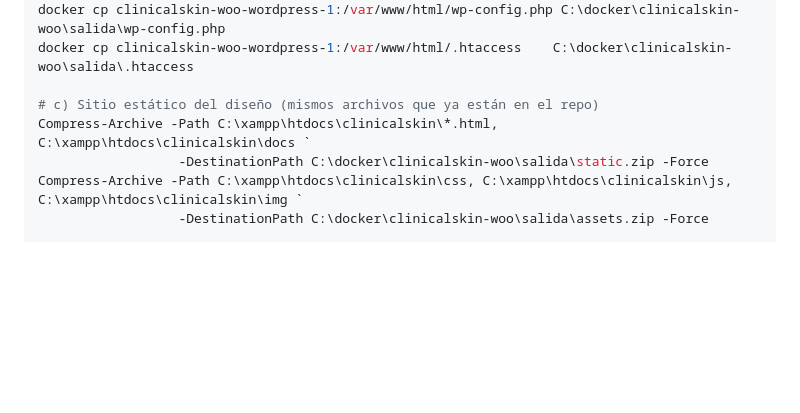
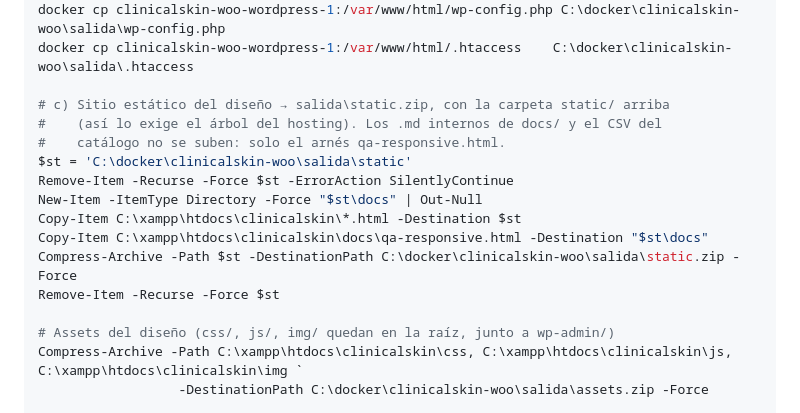
Before and after one commit to saiberg/clinicalskin, a Markdown page: docs/subir-hosting.md, the part around the change. Drawn GitHub-style; blank space fills up the shorter version.

Commit message:
ajustar el zip del sitio estatico a la carpeta static del hosting

```diff
--- a/docs/subir-hosting.md
+++ b/docs/subir-hosting.md
@@ -88,9 +88,18 @@ docker cp clinicalskin-woo-wordpress-1:/var/www/html/wp-content  C:\docker\clini
 docker cp clinicalskin-woo-wordpress-1:/var/www/html/wp-config.php C:\docker\clinicalskin-woo\salida\wp-config.php
 docker cp clinicalskin-woo-wordpress-1:/var/www/html/.htaccess    C:\docker\clinicalskin-woo\salida\.htaccess
 
-# c) Sitio estático del diseño (mismos archivos que ya están en el repo)
-Compress-Archive -Path C:\xampp\htdocs\clinicalskin\*.html, C:\xampp\htdocs\clinicalskin\docs `
-                  -DestinationPath C:\docker\clinicalskin-woo\salida\static.zip -Force
+# c) Sitio estático del diseño → salida\static.zip, con la carpeta static/ arriba
+#    (así lo exige el árbol del hosting). Los .md internos de docs/ y el CSV del
+#    catálogo no se suben: solo el arnés qa-responsive.html.
+$st = 'C:\docker\clinicalskin-woo\salida\static'
+Remove-Item -Recurse -Force $st -ErrorAction SilentlyContinue
+New-Item -ItemType Directory -Force "$st\docs" | Out-Null
+Copy-Item C:\xampp\htdocs\clinicalskin\*.html -Destination $st
+Copy-Item C:\xampp\htdocs\clinicalskin\docs\qa-responsive.html -Destination "$st\docs"
+Compress-Archive -Path $st -DestinationPath C:\docker\clinicalskin-woo\salida\static.zip -Force
+Remove-Item -Recurse -Force $st
+
+# Assets del diseño (css/, js/, img/ quedan en la raíz, junto a wp-admin/)
 Compress-Archive -Path C:\xampp\htdocs\clinicalskin\css, C:\xampp\htdocs\clinicalskin\js, C:\xampp\htdocs\clinicalskin\img `
                   -DestinationPath C:\docker\clinicalskin-woo\salida\assets.zip -Force
 
```
